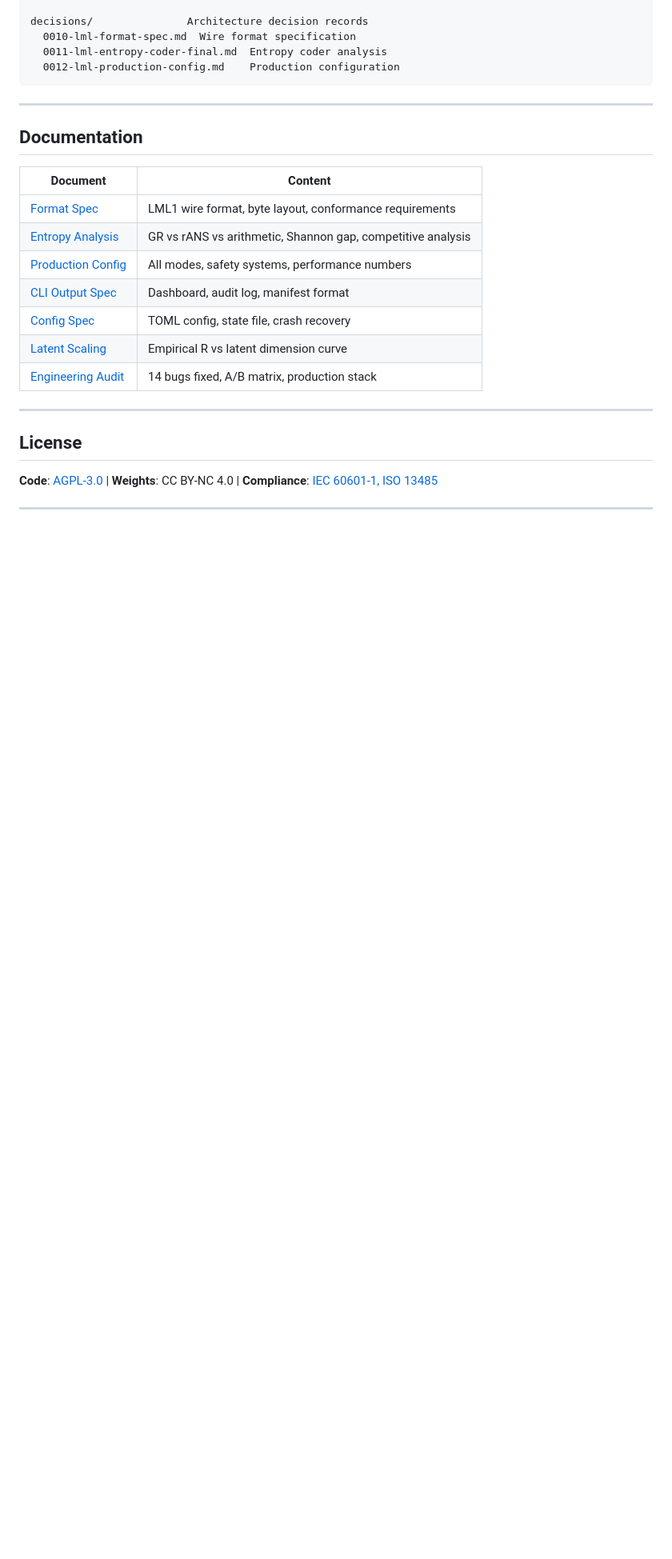
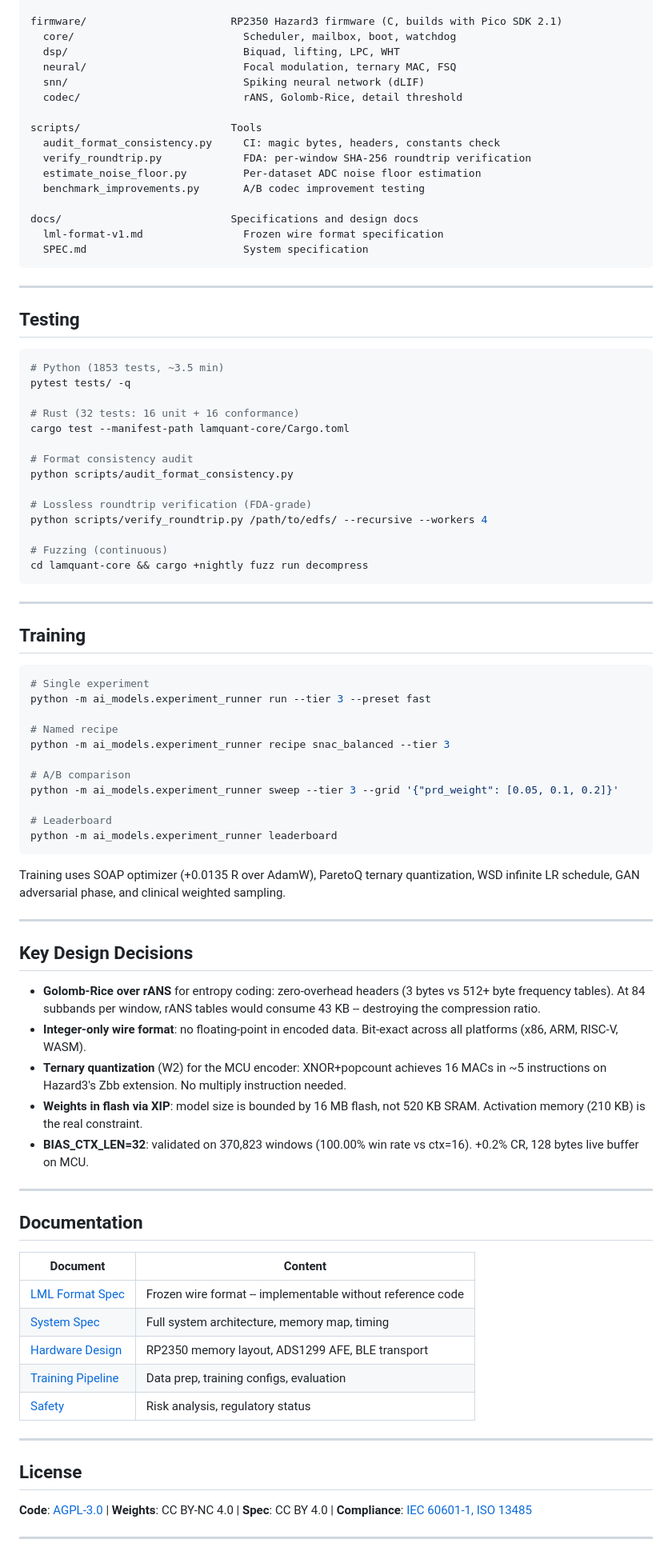
Before and after one commit to Quitetall/LamQuant-Lossless, a Markdown page: README.md, the part around one of its changes. Shown at 80% size. GitHub-like rendering; blank space fills up the shorter version.

````diff
--- a/README.md
+++ b/README.md
@@ -202,9 +213,72 @@ tests/                   Test suites
 
-decisions/               Architecture decision records
-  0010-lml-format-spec.md  Wire format specification
-  0011-lml-entropy-coder-final.md  Entropy coder analysis
-  0012-lml-production-config.md    Production configuration
+firmware/                       RP2350 Hazard3 firmware (C, builds with Pico SDK 2.1)
+  core/                           Scheduler, mailbox, boot, watchdog
+  dsp/                            Biquad, lifting, LPC, WHT
+  neural/                         Focal modulation, ternary MAC, FSQ
+  snn/                            Spiking neural network (dLIF)
+  codec/                          rANS, Golomb-Rice, detail threshold
+
+scripts/                        Tools
+  audit_format_consistency.py     CI: magic bytes, headers, constants check
+  verify_roundtrip.py             FDA: per-window SHA-256 roundtrip verification
+  estimate_noise_floor.py         Per-dataset ADC noise floor estimation
+  benchmark_improvements.py       A/B codec improvement testing
+
+docs/                           Specifications and design docs
+  lml-format-v1.md                Frozen wire format specification
+  SPEC.md                         System specification
 ```
+
+---
+
+## Testing
+
+```bash
+# Python (1853 tests, ~3.5 min)
+pytest tests/ -q
+
+# Rust (32 tests: 16 unit + 16 conformance)
+cargo test --manifest-path lamquant-core/Cargo.toml
+
+# Format consistency audit
+python scripts/audit_format_consistency.py
+
+# Lossless roundtrip verification (FDA-grade)
+python scripts/verify_roundtrip.py /path/to/edfs/ --recursive --workers 4
+
+# Fuzzing (continuous)
+cd lamquant-core && cargo +nightly fuzz run decompress
+```
+
+---
+
+## Training
+
+```bash
+# Single experiment
+python -m ai_models.experiment_runner run --tier 3 --preset fast
+
+# Named recipe
+python -m ai_models.experiment_runner recipe snac_balanced --tier 3
+
+# A/B comparison
+python -m ai_models.experiment_runner sweep --tier 3 --grid '{"prd_weight": [0.05, 0.1, 0.2]}'
+
+# Leaderboard
+python -m ai_models.experiment_runner leaderboard
+```
+
+Training uses SOAP optimizer (+0.0135 R over AdamW), ParetoQ ternary quantization, WSD infinite LR schedule, GAN adversarial phase, and clinical weighted sampling.
+
+---
+
+## Key Design Decisions
+
+- **Golomb-Rice over rANS** for entropy coding: zero-overhead headers (3 bytes vs 512+ byte frequency tables). At 84 subbands per window, rANS tables would consume 43 KB -- destroying the compression ratio.
+- **Integer-only wire format**: no floating-point in encoded data. Bit-exact across all platforms (x86, ARM, RISC-V, WASM).
+- **Ternary quantization** (W2) for the MCU encoder: XNOR+popcount achieves 16 MACs in ~5 instructions on Hazard3's Zbb extension. No multiply instruction needed.
+- **Weights in flash via XIP**: model size is bounded by 16 MB flash, not 520 KB SRAM. Activation memory (210 KB) is the real constraint.
+- **BIAS_CTX_LEN=32**: validated on 370,823 windows (100.00% win rate vs ctx=16). +0.2% CR, 128 bytes live buffer on MCU.
 
 ---
 
@@ -212,19 +286,17 @@ decisions/               Architecture decision records
 
 | Document | Content |
 |----------|---------|
-| [Format Spec](decisions/0010-lml-format-spec.md) | LML1 wire format, byte layout, conformance requirements |
-| [Entropy Analysis](decisions/0011-lml-entropy-coder-final.md) | GR vs rANS vs arithmetic, Shannon gap, competitive analysis |
-| [Production Config](decisions/0012-lml-production-config.md) | All modes, safety systems, performance numbers |
-| [CLI Output Spec](decisions/0013-cli-output-spec.md) | Dashboard, audit log, manifest format |
-| [Config Spec](decisions/0014-config-and-resumability-spec.md) | TOML config, state file, crash recovery |
-| [Latent Scaling](decisions/0009-latent-scaling.md) | Empirical R vs latent dimension curve |
-| [Engineering Audit](decisions/0007-v763-engineering-audit.md) | 14 bugs fixed, A/B matrix, production stack |
+| [LML Format Spec](docs/lml-format-v1.md) | Frozen wire format -- implementable without reference code |
+| [System Spec](docs/SPEC.md) | Full system architecture, memory map, timing |
+| [Hardware Design](docs/design/hardware.md) | RP2350 memory layout, ADS1299 AFE, BLE transport |
+| [Training Pipeline](docs/training_pipeline.md) | Data prep, training configs, evaluation |
+| [Safety](docs/SAFETY.md) | Risk analysis, regulatory status |
 
 ---
 
 ## License
 
-**Code**: [AGPL-3.0](LICENSE.md) | **Weights**: CC BY-NC 4.0 | **Compliance**: [IEC 60601-1, ISO 13485](docs/COMPLIANCE.md)
+**Code**: [AGPL-3.0](LICENSE.md) | **Weights**: CC BY-NC 4.0 | **Spec**: CC BY 4.0 | **Compliance**: [IEC 60601-1, ISO 13485](docs/COMPLIANCE.md)
 
 ---
 
````
Also changed, not shown: other parts of README.md (+153 -142 lines).
